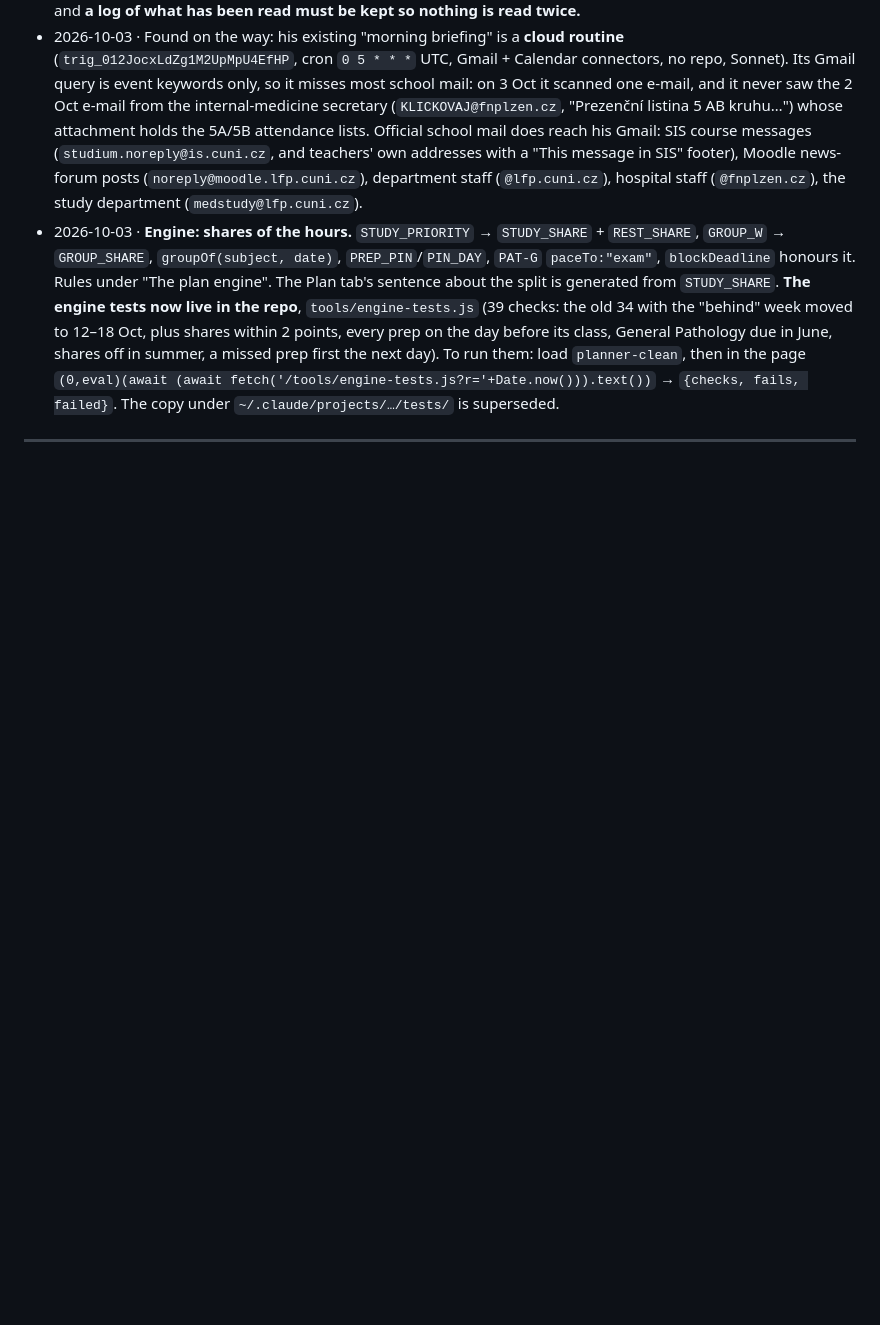
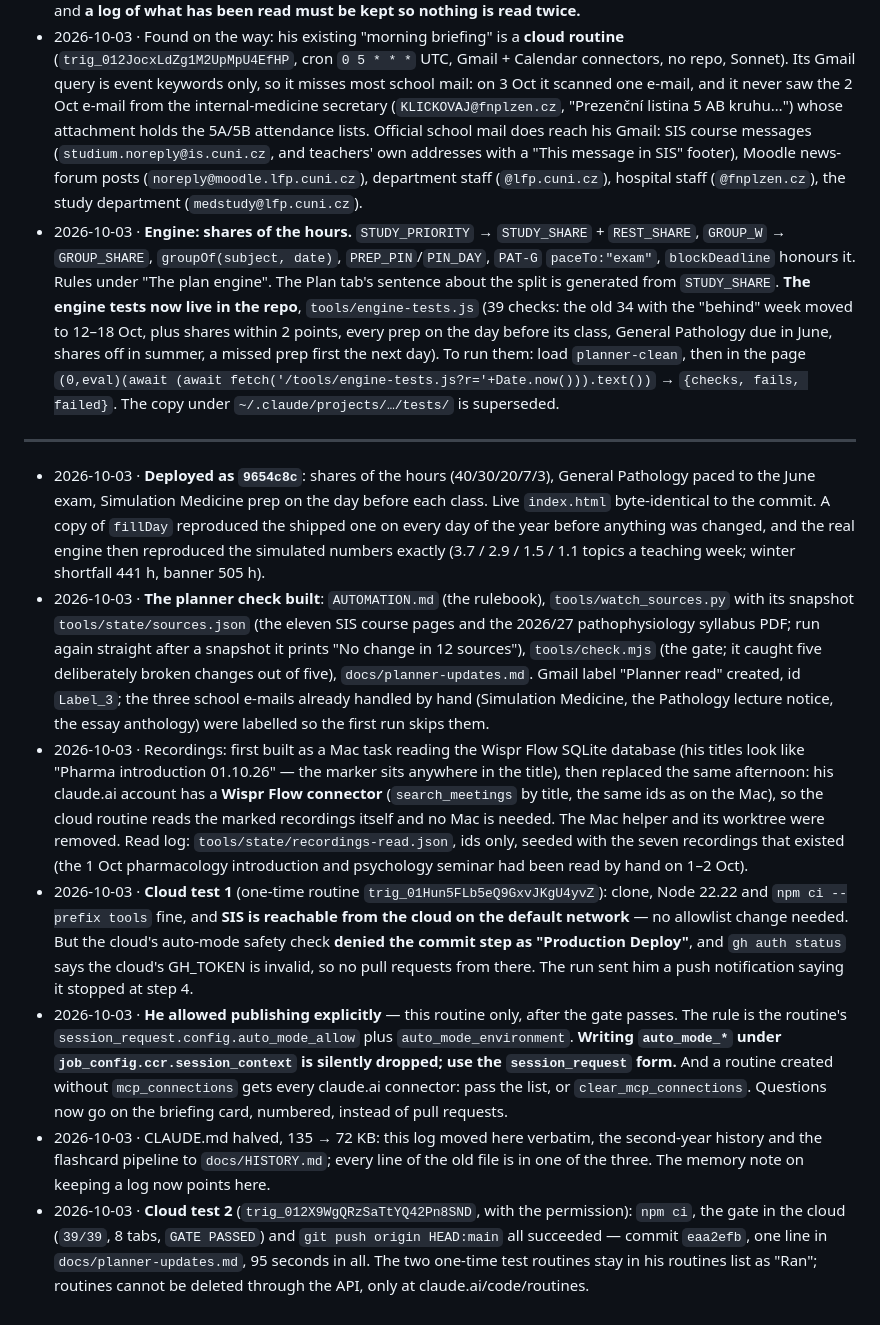
Before and after one commit to kadzidrogalinasdraven/study-planner, a Markdown page: docs/SESSION-LOG.md, the part around the change. Drawn GitHub-style; blank space fills up the shorter version.

```diff
--- a/docs/SESSION-LOG.md
+++ b/docs/SESSION-LOG.md
@@ -486,3 +486,42 @@ Propedeutics of Surgery, Neurobehavioral sciences, Radiological Anatomy) are abs
   → `{checks, fails, failed}`. The copy under `~/.claude/projects/…/tests/` is superseded.
 
 ---
+- 2026-10-03 · **Deployed as `9654c8c`**: shares of the hours (40/30/20/7/3), General Pathology
+  paced to the June exam, Simulation Medicine prep on the day before each class. Live `index.html`
+  byte-identical to the commit. A copy of `fillDay` reproduced the shipped one on every day of the
+  year before anything was changed, and the real engine then reproduced the simulated numbers
+  exactly (3.7 / 2.9 / 1.5 / 1.1 topics a teaching week; winter shortfall 441 h, banner 505 h).
+- 2026-10-03 · **The planner check built**: `AUTOMATION.md` (the rulebook), `tools/watch_sources.py`
+  with its snapshot `tools/state/sources.json` (the eleven SIS course pages and the 2026/27
+  pathophysiology syllabus PDF; run again straight after a snapshot it prints "No change in 12
+  sources"), `tools/check.mjs` (the gate; it caught five deliberately broken changes out of five),
+  `docs/planner-updates.md`. Gmail label "Planner read" created, id `Label_3`; the three school
+  e-mails already handled by hand (Simulation Medicine, the Pathology lecture notice, the essay
+  anthology) were labelled so the first run skips them.
+- 2026-10-03 · Recordings: first built as a Mac task reading the Wispr Flow SQLite database (his
+  titles look like "Pharma introduction 01.10.26" — the marker sits anywhere in the title), then
+  replaced the same afternoon: his claude.ai account has a **Wispr Flow connector**
+  (`search_meetings` by title, the same ids as on the Mac), so the cloud routine reads the marked
+  recordings itself and no Mac is needed. The Mac helper and its worktree were removed. Read log:
+  `tools/state/recordings-read.json`, ids only, seeded with the seven recordings that existed (the
+  1 Oct pharmacology introduction and psychology seminar had been read by hand on 1–2 Oct).
+- 2026-10-03 · **Cloud test 1** (one-time routine `trig_01Hun5FLb5eQ9GxvJKgU4yvZ`): clone, Node
+  22.22 and `npm ci --prefix tools` fine, and **SIS is reachable from the cloud on the default
+  network** — no allowlist change needed. But the cloud's auto-mode safety check **denied the
+  commit step as "Production Deploy"**, and `gh auth status` says the cloud's GH_TOKEN is invalid,
+  so no pull requests from there. The run sent him a push notification saying it stopped at
+  step 4.
+- 2026-10-03 · **He allowed publishing explicitly** — this routine only, after the gate passes.
+  The rule is the routine's `session_request.config.auto_mode_allow` plus
+  `auto_mode_environment`. **Writing `auto_mode_*` under `job_config.ccr.session_context` is
+  silently dropped; use the `session_request` form.** And a routine created without
+  `mcp_connections` gets every claude.ai connector: pass the list, or `clear_mcp_connections`.
+  Questions now go on the briefing card, numbered, instead of pull requests.
+- 2026-10-03 · CLAUDE.md halved, 135 → 72 KB: this log moved here verbatim, the second-year
+  history and the flashcard pipeline to `docs/HISTORY.md`; every line of the old file is in one of
+  the three. The memory note on keeping a log now points here.
+- 2026-10-03 · **Cloud test 2** (`trig_012X9WgQRzSaTtYQ42Pn8SND`, with the permission): `npm ci`,
+  the gate in the cloud (`39/39`, 8 tabs, `GATE PASSED`) and `git push origin HEAD:main` all
+  succeeded — commit `eaa2efb`, one line in `docs/planner-updates.md`, 95 seconds in all. The two
+  one-time test routines stay in his routines list as "Ran"; routines cannot be deleted through
+  the API, only at claude.ai/code/routines.
```
Also changed, not shown: AUTOMATION.md (+4 -4 lines), README.md (+22 -0 lines).
